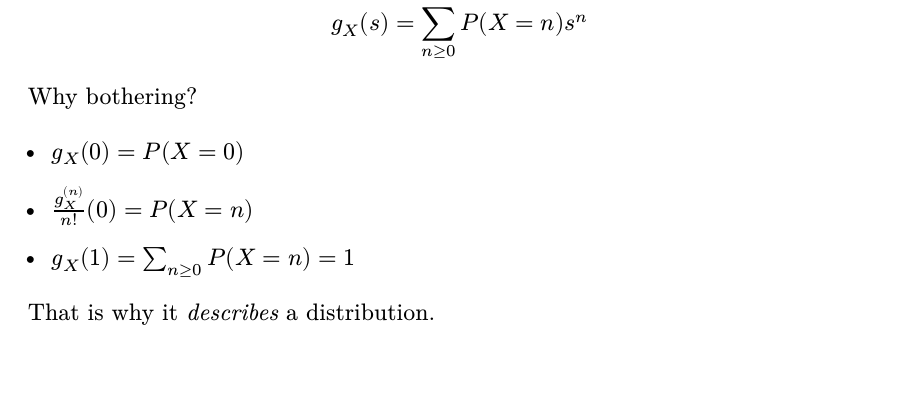
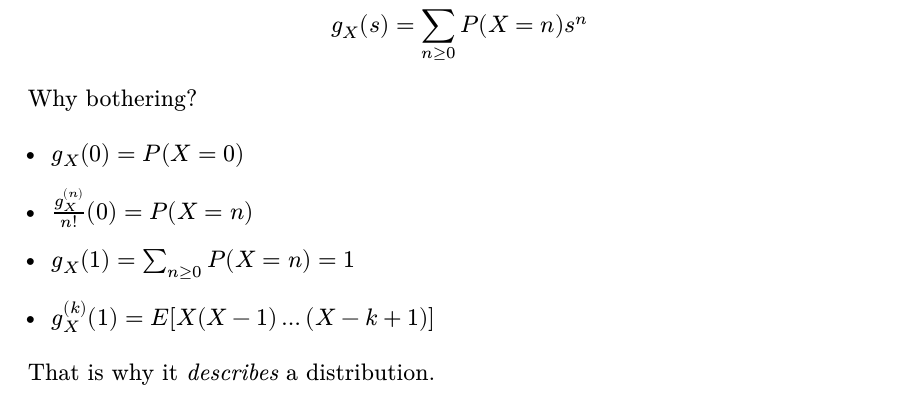
Before and after one commit to DobbiKov/math-site, a LaTeX document (probas/pgf.tex): part of the page, cut so that both start at the same text, the shorter picture padded with empty space. Compiled offline with XeLaTeX.

Commit message:
added prop for pgf

```diff
--- a/probas/pgf.tex
+++ b/probas/pgf.tex
@@ -26,6 +26,7 @@ Why bothering?
     \item $g_X(0) = P(X = 0)$
     \item $\frac{g_X^{(n)}}{n!}(0) = P(X = n)$
     \item $g_X(1) = \sum_{n \ge 0}^{} P(X = n) = 1$
+    \item $g_X^{(k)}(1) = E[X(X-1)\ldots(X-k+1)]$
 \end{itemize}
 
 That is why it \textit{describes} a distribution.
```
